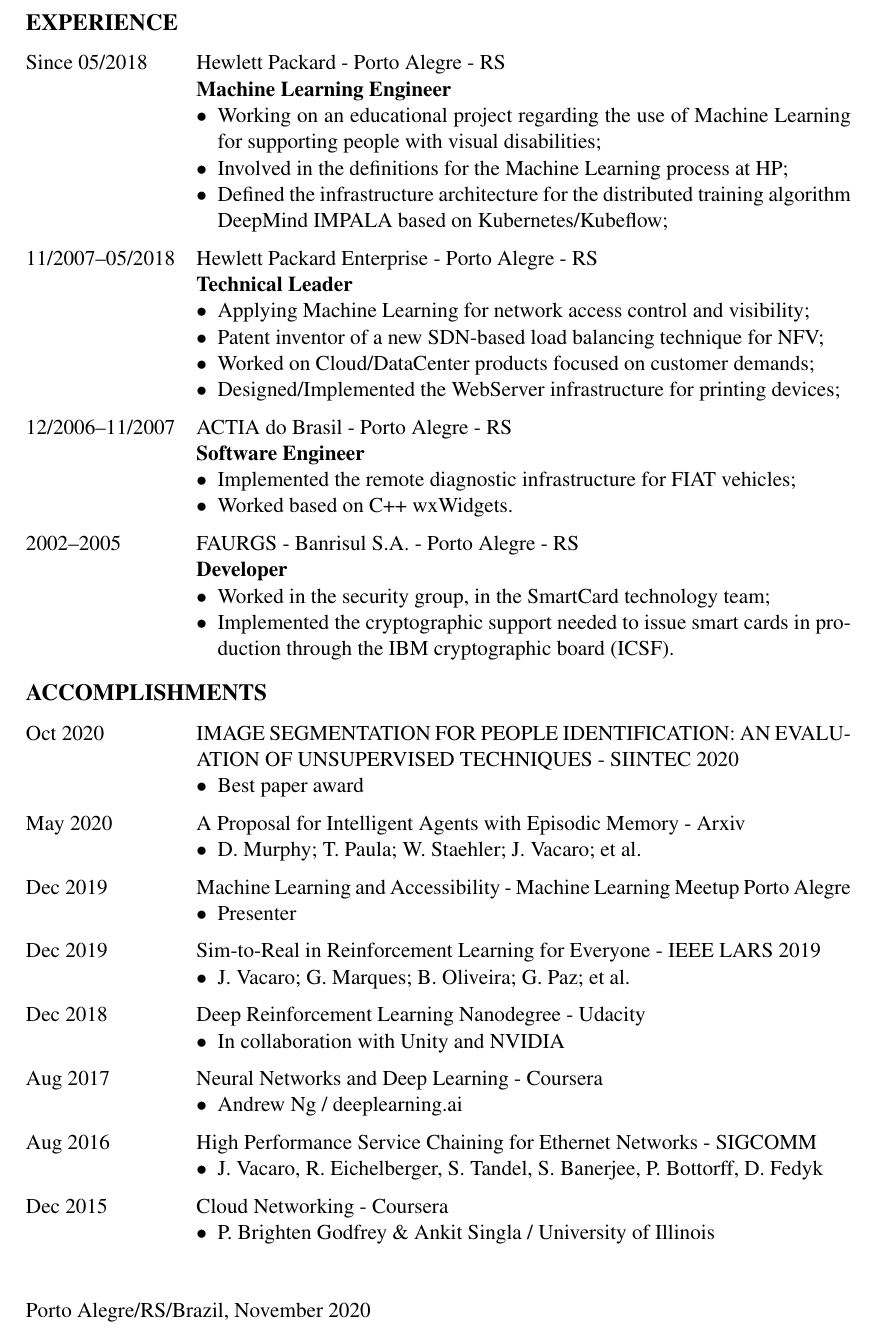
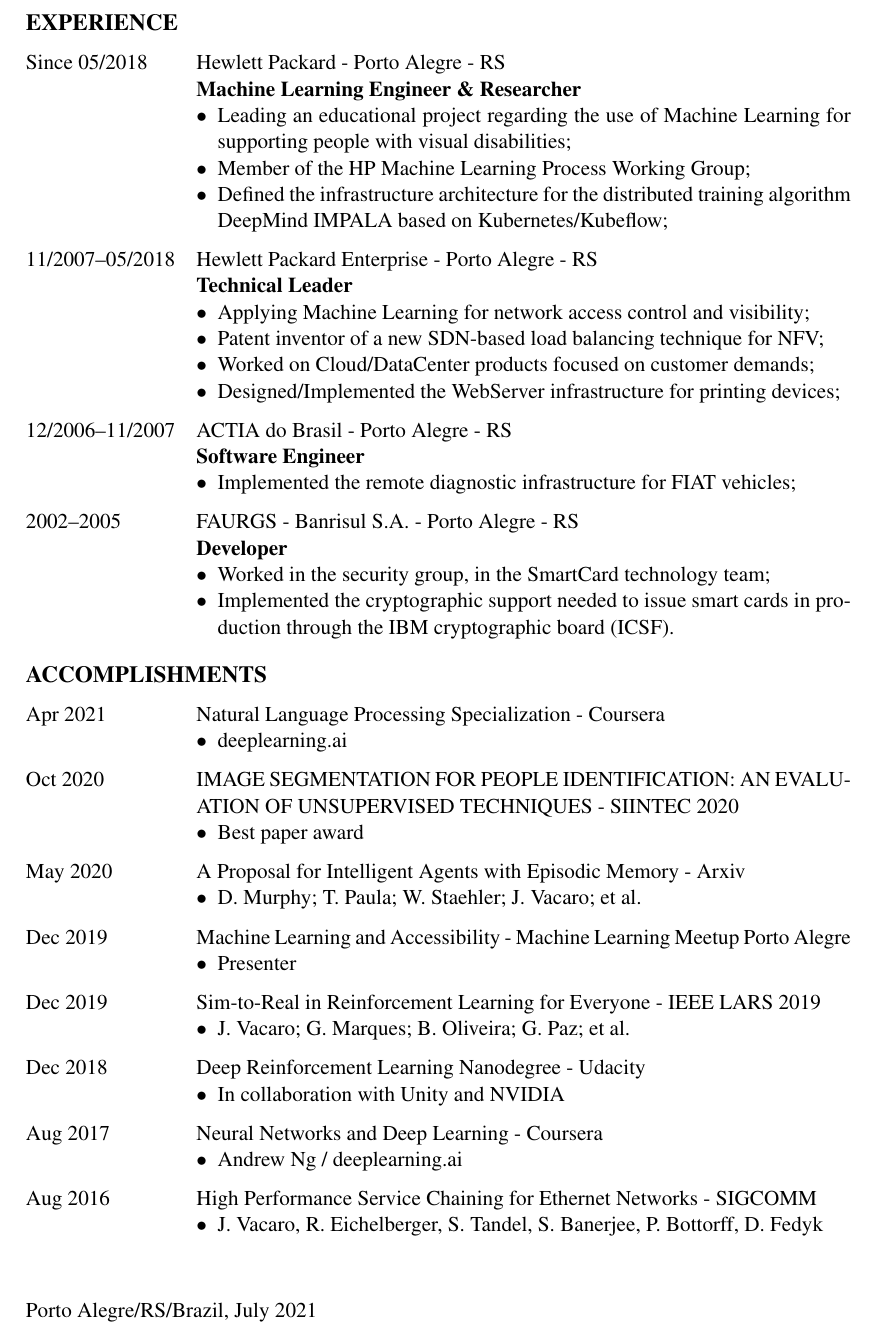
Before and after one commit to jcvacaro/CV, a LaTeX CV (cv.tex): part of page 2 of 2, cut so that both start at the same text. Compiled offline with pdfLaTeX; the source files are stored in an older character set and shown here as Unicode.

Commit message:
adding NLP course

```diff
--- a/cv.tex
+++ b/cv.tex
@@ -23,7 +23,7 @@
   RG: 3075201347\\
   CPF: 803891200-49\\
   Marital status: Single\\
-  Age: 38
+  Age: 39
 }
 
 \title{Juliano Cardoso Vacaro}
@@ -97,9 +97,9 @@
 
 \begin{cvlist}{EXPERIENCE}
 
-\begin{job}{Since 05/2018}{Hewlett Packard}{Porto Alegre - RS}{Machine Learning Engineer}
-  \item Working on an educational project regarding the use of Machine Learning for supporting people with visual disabilities;
-  \item Involved in the definitions for the Machine Learning process at HP;
+\begin{job}{Since 05/2018}{Hewlett Packard}{Porto Alegre - RS}{Machine Learning Engineer \& Researcher}
+  \item Leading an educational project regarding the use of Machine Learning for supporting people with visual disabilities;
+  \item Member of the HP Machine Learning Process Working Group;
   \item Defined the infrastructure architecture for the distributed training algorithm DeepMind IMPALA based on Kubernetes/Kubeflow;
 \end{job}
 
@@ -112,7 +112,6 @@
 
 \begin{job}{12/2006--11/2007}{ACTIA do Brasil}{Porto Alegre - RS}{Software Engineer}
   \item Implemented the remote diagnostic infrastructure for FIAT vehicles;
-  \item Worked based on C++ wxWidgets.
 \end{job}
 
 \begin{job}{2002--2005}{FAURGS - Banrisul S.A.}{Porto Alegre - RS}{Developer}
@@ -125,6 +124,10 @@
 %--------------------------------------------------------------------------------%
 
 \begin{cvlist}{ACCOMPLISHMENTS}
+
+\begin{institution}{Apr 2021}{Natural Language Processing Specialization}{Coursera}
+  \item deeplearning.ai
+\end{institution}
 
 \begin{institution}{Oct 2020}{IMAGE SEGMENTATION FOR PEOPLE IDENTIFICATION: AN EVALUATION OF UNSUPERVISED TECHNIQUES}{SIINTEC 2020}
   \item Best paper award
@@ -154,16 +157,12 @@
   \item J. Vacaro, R. Eichelberger, S. Tandel, S. Banerjee, P. Bottorff, D. Fedyk
 \end{institution}
 
-\begin{institution}{Dec 2015}{Cloud Networking}{Coursera}
-  \item P. Brighten Godfrey \& Ankit Singla / University of Illinois
-\end{institution}
-
 \end{cvlist}
 
 %--------------------------------------------------------------------------------%
 
 \cvplace{Porto Alegre/RS/Brazil}
-\date{November 2020}
+\date{July 2021}
 
 %--------------------------------------------------------------------------------%
 
```
